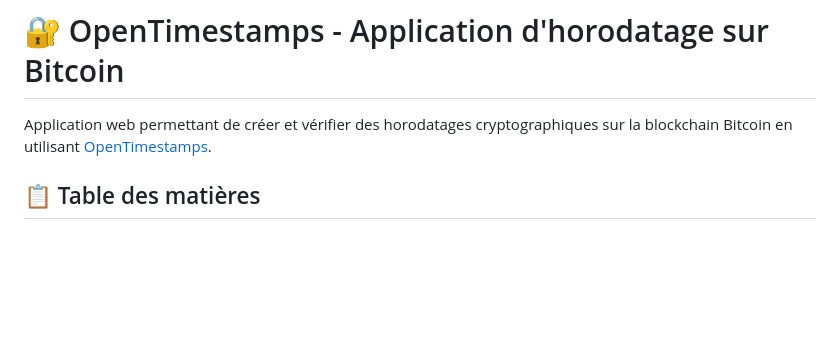
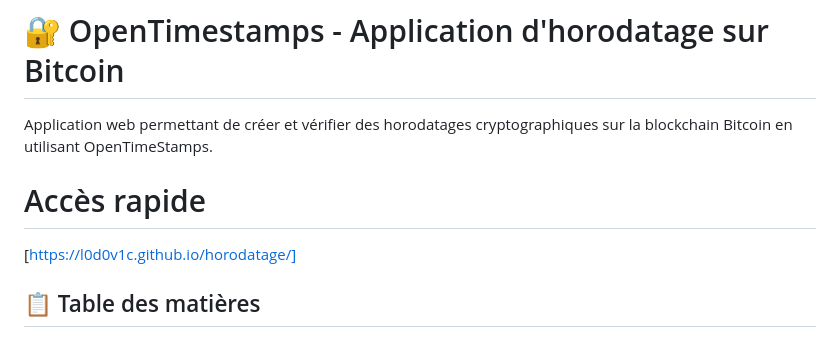
Before and after one commit to l0d0v1c/horodatage, a Markdown page: README.md, the part around the change. Drawn GitHub-style; blank space fills up the shorter version.

```diff
--- a/README.md
+++ b/README.md
@@ -1,6 +1,9 @@
 # 🔐 OpenTimestamps - Application d'horodatage sur Bitcoin
 
-Application web permettant de créer et vérifier des horodatages cryptographiques sur la blockchain Bitcoin en utilisant [OpenTimestamps](https://opentimestamps.org/).
+Application web permettant de créer et vérifier des horodatages cryptographiques sur la blockchain Bitcoin en utilisant OpenTimeStamps.
+
+# Accès rapide
+[https://l0d0v1c.github.io/horodatage/]
 
 ## 📋 Table des matières
 
```
